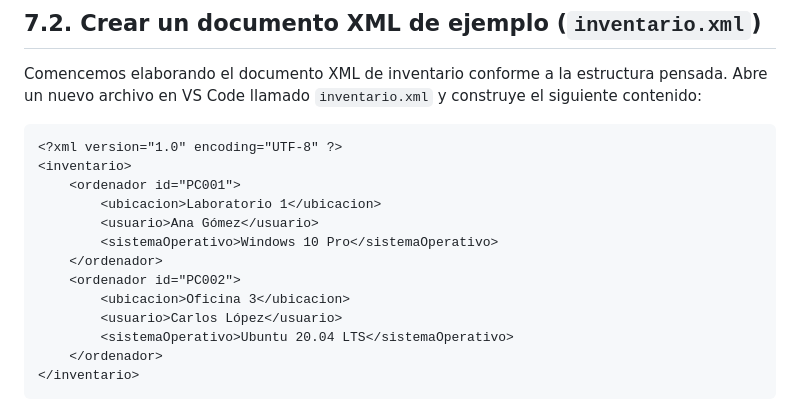
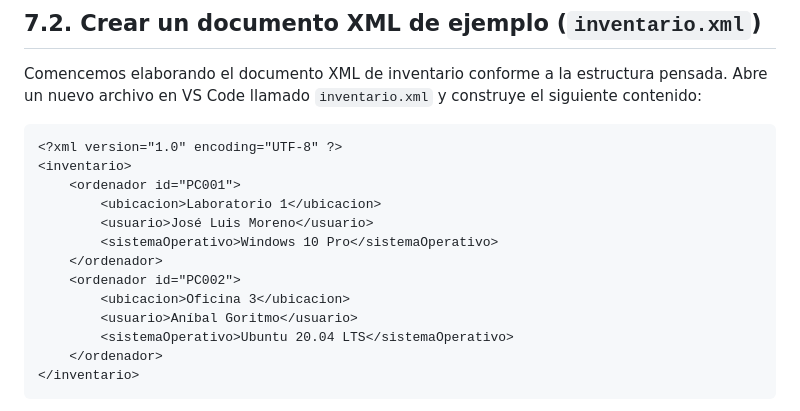
Before and after one commit to joseluis-m/lenguajes-de-marcas, a Markdown page: README.md, the part around the change. Rendered like a GitHub page.

```diff
--- a/README.md
+++ b/README.md
@@ -468,12 +468,12 @@ Comencemos elaborando el documento XML de inventario conforme a la estructura pe
 <inventario>
     <ordenador id="PC001">
         <ubicacion>Laboratorio 1</ubicacion>
-        <usuario>Ana Gómez</usuario>
+        <usuario>José Luis Moreno</usuario>
         <sistemaOperativo>Windows 10 Pro</sistemaOperativo>
     </ordenador>
     <ordenador id="PC002">
         <ubicacion>Oficina 3</ubicacion>
-        <usuario>Carlos López</usuario>
+        <usuario>Aníbal Goritmo</usuario>
         <sistemaOperativo>Ubuntu 20.04 LTS</sistemaOperativo>
     </ordenador>
 </inventario>
```
